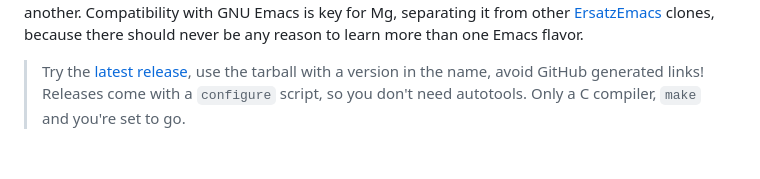
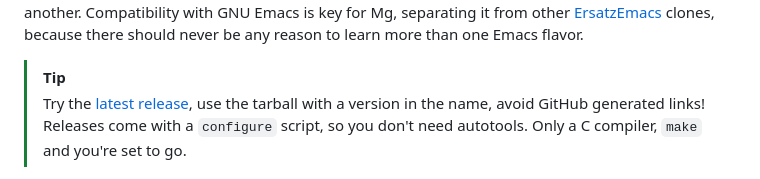
Before and after one commit to troglobit/mg, a Markdown page: README.md, the part around the change. Drawn GitHub-style.

Commit message:
Minor, use GHFM alerts
Signed-off-by: Joachim Wiberg <troglobit@gmail.com>

```diff
--- a/README.md
+++ b/README.md
@@ -28,6 +28,7 @@ or another.  Compatibility with GNU Emacs is key for Mg, separating it
 from other [ErsatzEmacs][] clones, because there should never be any
 reason to learn more than one Emacs flavor.
 
+> [!TIP]
 > Try the [latest release](https://github.com/troglobit/mg/releases/latest),
 > use the tarball with a version in the name, avoid GitHub generated links!
 > Releases come with a `configure` script, so you don't need autotools.
```
